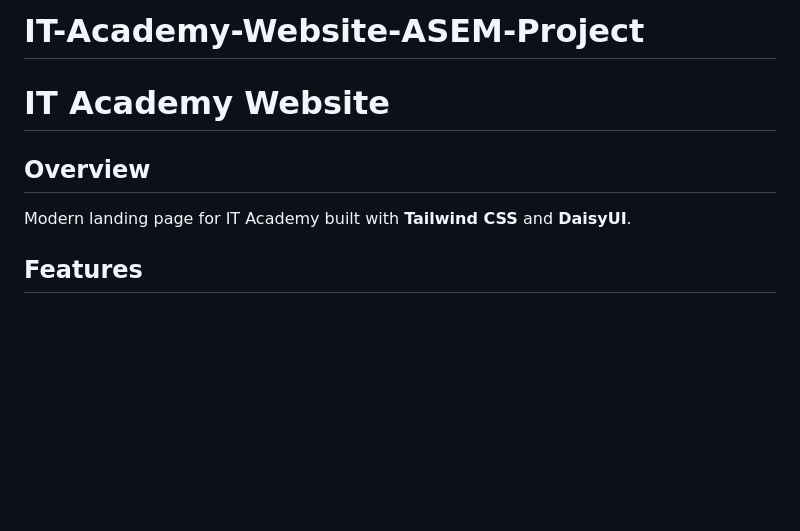
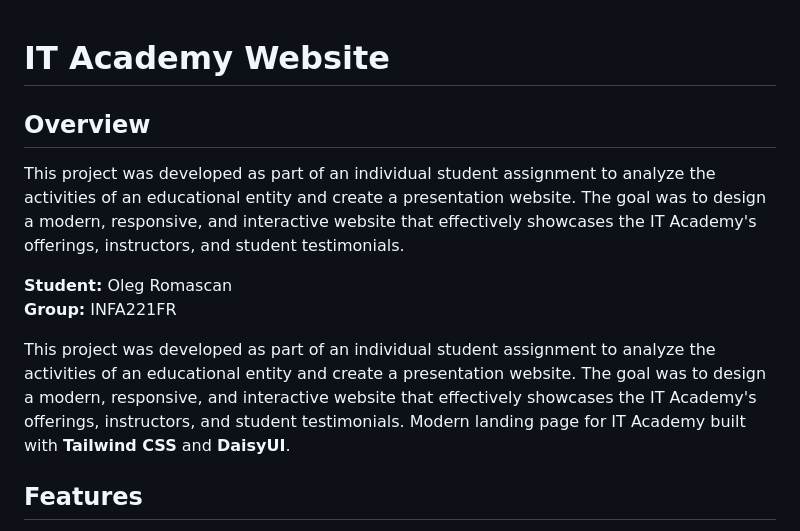
Before and after one commit to olegromashkan/IT-Academy-Website-ASEM-Project, a Markdown page: README.md, the part around the change. Rendered like a GitHub page; blank space fills up the shorter version.

```diff
--- a/README.md
+++ b/README.md
@@ -1,7 +1,13 @@
-# IT-Academy-Website-ASEM-Project
 # IT Academy Website
 
 ## Overview
+
+This project was developed as part of an individual student assignment to analyze the activities of an educational entity and create a presentation website. The goal was to design a modern, responsive, and interactive website that effectively showcases the IT Academy's offerings, instructors, and student testimonials.
+
+**Student:** Oleg Romascan
+**Group:** INFA221FR
+
+This project was developed as part of an individual student assignment to analyze the activities of an educational entity and create a presentation website. The goal was to design a modern, responsive, and interactive website that effectively showcases the IT Academy's offerings, instructors, and student testimonials.
 Modern landing page for IT Academy built with **Tailwind CSS** and **DaisyUI**.
 
 ## Features
```
